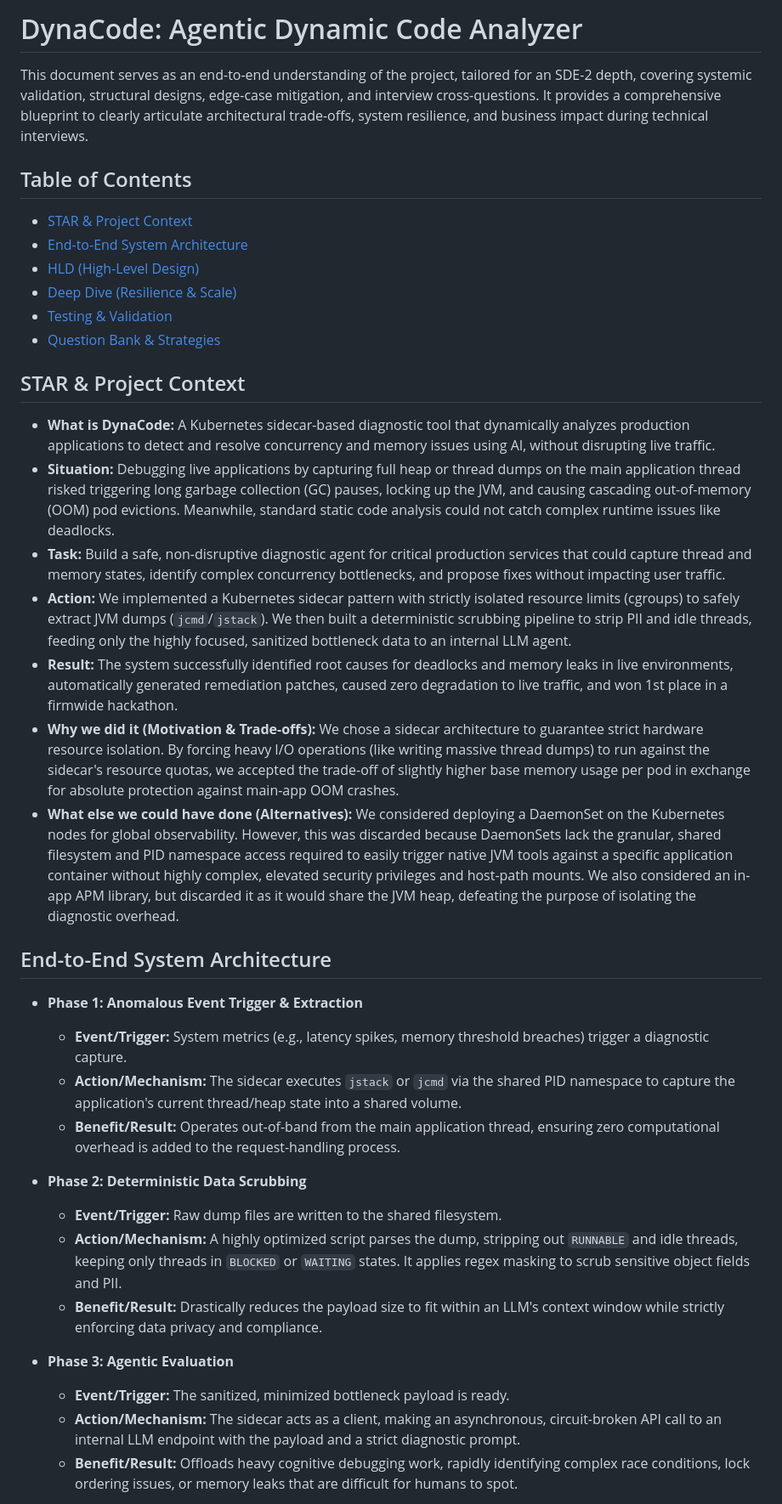
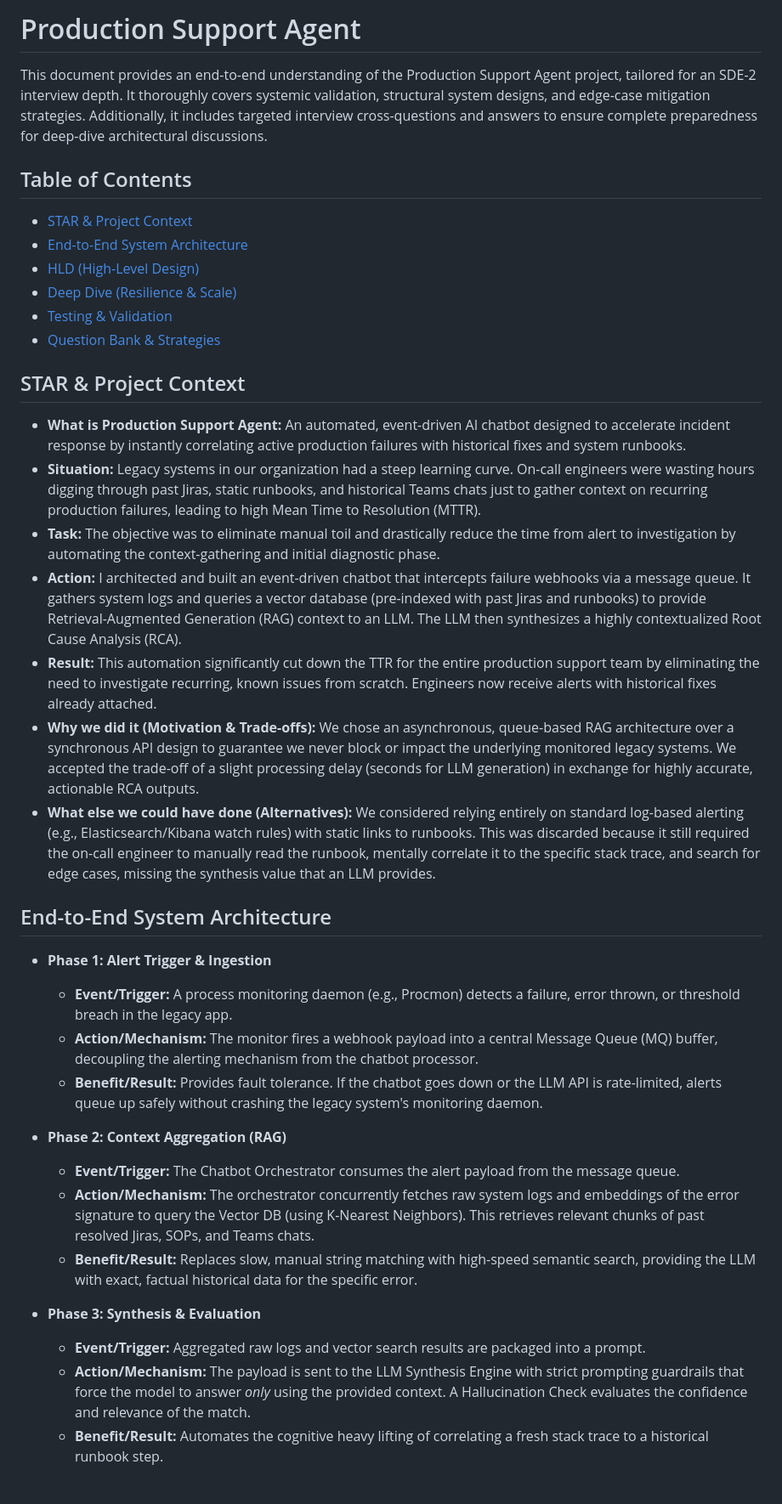
Before and after one commit to IshanDigra/ShadowDocs, a Markdown page: notes/lumn.md, the part around one of its changes. Shown at 85% size. Drawn GitHub-style.

```diff
--- a/notes/lumn.md
+++ b/notes/lumn.md
@@ -1,6 +1,5 @@
-# DynaCode: Agentic Dynamic Code Analyzer
-
-This document serves as an end-to-end understanding of the project, tailored for an SDE-2 depth, covering systemic validation, structural designs, edge-case mitigation, and interview cross-questions. It provides a comprehensive blueprint to clearly articulate architectural trade-offs, system resilience, and business impact during technical interviews.
+# Production Support Agent
+This document provides an end-to-end understanding of the Production Support Agent project, tailored for an SDE-2 interview depth. It thoroughly covers systemic validation, structural system designs, and edge-case mitigation strategies. Additionally, it includes targeted interview cross-questions and answers to ensure complete preparedness for deep-dive architectural discussions.
 
 ## Table of Contents
 * [STAR & Project Context](#star--project-context)
@@ -11,29 +10,28 @@ This document serves as an end-to-end understanding of the project, tailored for
 * [Question Bank & Strategies](#question-bank--strategies)
 
 ## STAR & Project Context
-
-*   **What is DynaCode:** A Kubernetes sidecar-based diagnostic tool that dynamically analyzes production applications to detect and resolve concurrency and memory issues using AI, without disrupting live traffic.
-*   **Situation:** Debugging live applications by capturing full heap or thread dumps on the main application thread risked triggering long garbage collection (GC) pauses, locking up the JVM, and causing cascading out-of-memory (OOM) pod evictions. Meanwhile, standard static code analysis could not catch complex runtime issues like deadlocks.
-*   **Task:** Build a safe, non-disruptive diagnostic agent for critical production services that could capture thread and memory states, identify complex concurrency bottlenecks, and propose fixes without impacting user traffic.
-*   **Action:** We implemented a Kubernetes sidecar pattern with strictly isolated resource limits (cgroups) to safely extract JVM dumps (`jcmd`/`jstack`). We then built a deterministic scrubbing pipeline to strip PII and idle threads, feeding only the highly focused, sanitized bottleneck data to an internal LLM agent.
-*   **Result:** The system successfully identified root causes for deadlocks and memory leaks in live environments, automatically generated remediation patches, caused zero degradation to live traffic, and won 1st place in a firmwide hackathon.
-*   **Why we did it (Motivation & Trade-offs):** We chose a sidecar architecture to guarantee strict hardware resource isolation. By forcing heavy I/O operations (like writing massive thread dumps) to run against the sidecar's resource quotas, we accepted the trade-off of slightly higher base memory usage per pod in exchange for absolute protection against main-app OOM crashes.
-*   **What else we could have done (Alternatives):** We considered deploying a DaemonSet on the Kubernetes nodes for global observability. However, this was discarded because DaemonSets lack the granular, shared filesystem and PID namespace access required to easily trigger native JVM tools against a specific application container without highly complex, elevated security privileges and host-path mounts. We also considered an in-app APM library, but discarded it as it would share the JVM heap, defeating the purpose of isolating the diagnostic overhead.
+* **What is Production Support Agent:** An automated, event-driven AI chatbot designed to accelerate incident response by instantly correlating active production failures with historical fixes and system runbooks.
+* **Situation:** Legacy systems in our organization had a steep learning curve. On-call engineers were wasting hours digging through past Jiras, static runbooks, and historical Teams chats just to gather context on recurring production failures, leading to high Mean Time to Resolution (MTTR).
+* **Task:** The objective was to eliminate manual toil and drastically reduce the time from alert to investigation by automating the context-gathering and initial diagnostic phase.
+* **Action:** I architected and built an event-driven chatbot that intercepts failure webhooks via a message queue. It gathers system logs and queries a vector database (pre-indexed with past Jiras and runbooks) to provide Retrieval-Augmented Generation (RAG) context to an LLM. The LLM then synthesizes a highly contextualized Root Cause Analysis (RCA).
+* **Result:** This automation significantly cut down the TTR for the entire production support team by eliminating the need to investigate recurring, known issues from scratch. Engineers now receive alerts with historical fixes already attached.
+* **Why we did it (Motivation & Trade-offs):** We chose an asynchronous, queue-based RAG architecture over a synchronous API design to guarantee we never block or impact the underlying monitored legacy systems. We accepted the trade-off of a slight processing delay (seconds for LLM generation) in exchange for highly accurate, actionable RCA outputs.
+* **What else we could have done (Alternatives):** We considered relying entirely on standard log-based alerting (e.g., Elasticsearch/Kibana watch rules) with static links to runbooks. This was discarded because it still required the on-call engineer to manually read the runbook, mentally correlate it to the specific stack trace, and search for edge cases, missing the synthesis value that an LLM provides.
 
 ## End-to-End System Architecture
 
-*   **Phase 1: Anomalous Event Trigger & Extraction**
-    *   **Event/Trigger:** System metrics (e.g., latency spikes, memory threshold breaches) trigger a diagnostic capture.
-    *   **Action/Mechanism:** The sidecar executes `jstack` or `jcmd` via the shared PID namespace to capture the application's current thread/heap state into a shared volume.
-    *   **Benefit/Result:** Operates out-of-band from the main application thread, ensuring zero computational overhead is added to the request-handling process.
+* **Phase 1: Alert Trigger & Ingestion**
+  * **Event/Trigger:** A process monitoring daemon (e.g., Procmon) detects a failure, error thrown, or threshold breach in the legacy app.
+  * **Action/Mechanism:** The monitor fires a webhook payload into a central Message Queue (MQ) buffer, decoupling the alerting mechanism from the chatbot processor.
+  * **Benefit/Result:** Provides fault tolerance. If the chatbot goes down or the LLM API is rate-limited, alerts queue up safely without crashing the legacy system's monitoring daemon.
 
-*   **Phase 2: Deterministic Data Scrubbing**
-    *   **Event/Trigger:** Raw dump files are written to the shared filesystem.
-    *   **Action/Mechanism:** A highly optimized script parses the dump, stripping out `RUNNABLE` and idle threads, keeping only threads in `BLOCKED` or `WAITING` states. It applies regex masking to scrub sensitive object fields and PII.
-    *   **Benefit/Result:** Drastically reduces the payload size to fit within an LLM's context window while strictly enforcing data privacy and compliance.
+* **Phase 2: Context Aggregation (RAG)**
+  * **Event/Trigger:** The Chatbot Orchestrator consumes the alert payload from the message queue.
+  * **Action/Mechanism:** The orchestrator concurrently fetches raw system logs and embeddings of the error signature to query the Vector DB (using K-Nearest Neighbors). This retrieves relevant chunks of past resolved Jiras, SOPs, and Teams chats.
+  * **Benefit/Result:** Replaces slow, manual string matching with high-speed semantic search, providing the LLM with exact, factual historical data for the specific error.
 
-*   **Phase 3: Agentic Evaluation**
-    *   **Event/Trigger:** The sanitized, minimized bottleneck payload is ready.
-    *   **Action/Mechanism:** The sidecar acts as a client, making an asynchronous, circuit-broken API call to an internal LLM endpoint with the payload and a strict diagnostic prompt.
-    *   **Benefit/Result:** Offloads heavy cognitive debugging work, rapidly identifying complex race conditions, lock ordering issues, or memory leaks that are difficult for humans to spot.
+* **Phase 3: Synthesis & Evaluation**
+  * **Event/Trigger:** Aggregated raw logs and vector search results are packaged into a prompt.
+  * **Action/Mechanism:** The payload is sent to the LLM Synthesis Engine with strict prompting guardrails that force the model to answer *only* using the provided context. A Hallucination Check evaluates the confidence and relevance of the match.
+  * **Benefit/Result:** Automates the cognitive heavy lifting of correlating a fresh stack trace to a historical runbook step.
 
```
Also changed, not shown: other parts of notes/lumn.md (+60 -55 lines).
